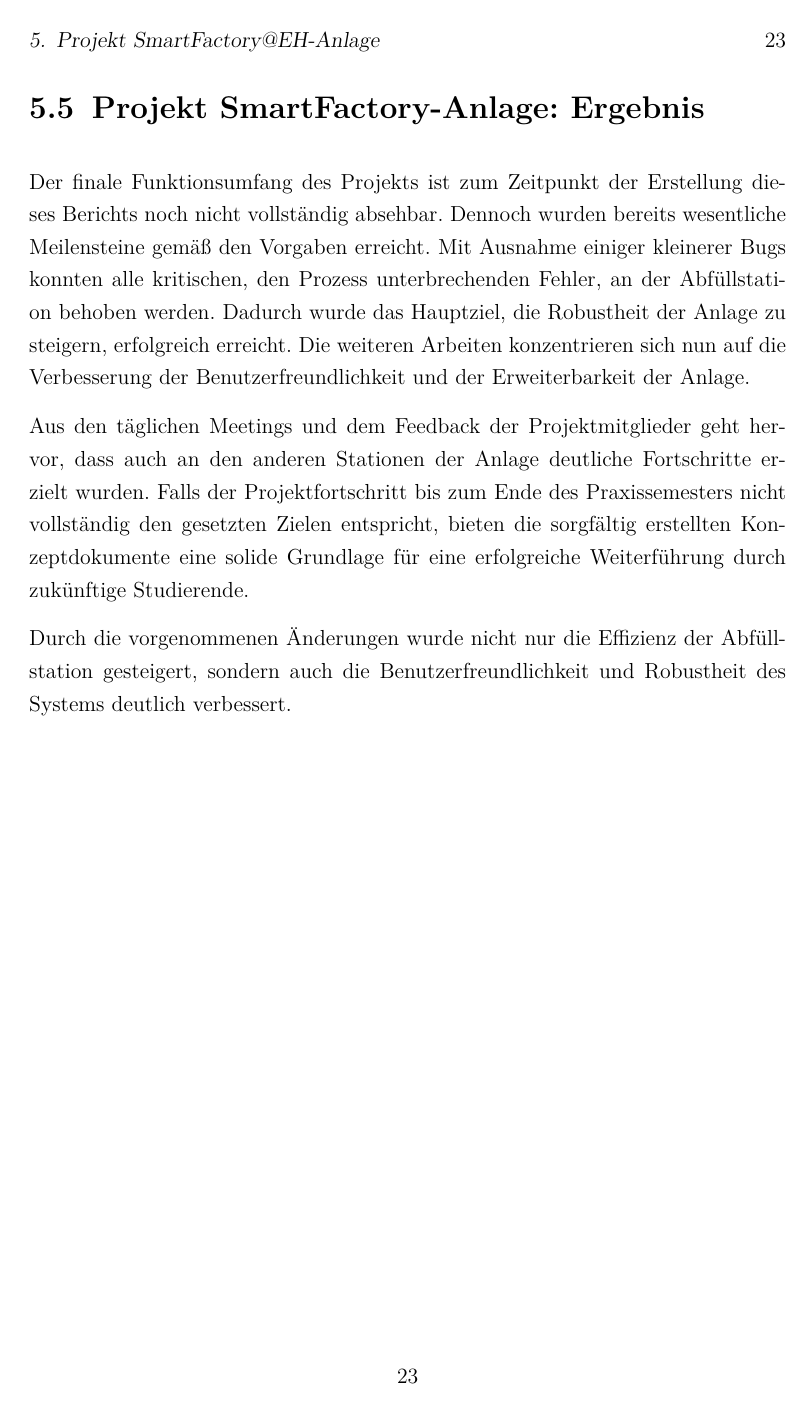
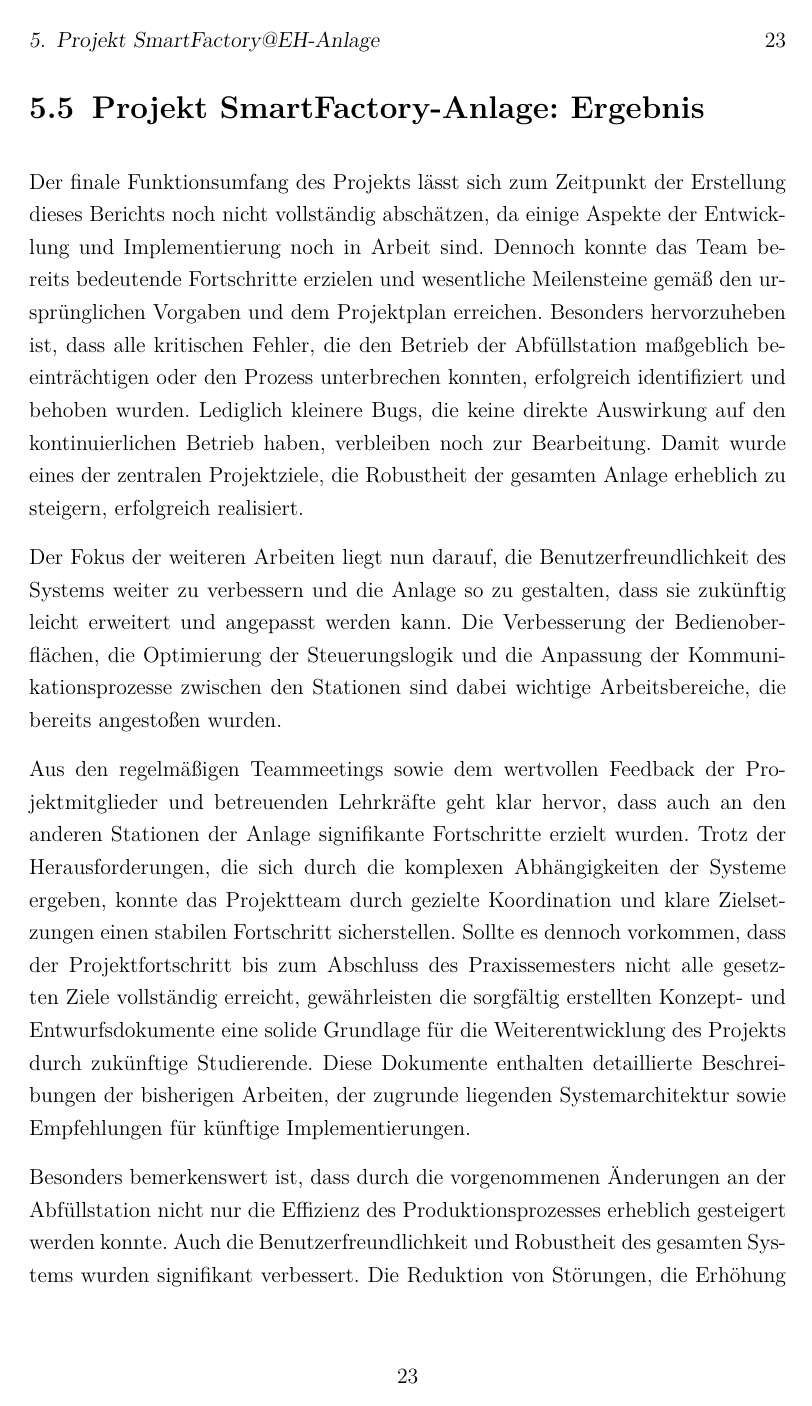
Before and after one commit to we1zenbr0t/Praxisbericht, a LaTeX thesis (thesis.tex, which reads content/8_SFA.tex): page 25 of 27 before the commit and page 25 of 28 after it. Compiled offline with pdfLaTeX.

Commit message:
finalfinal

```diff
--- a/content/8_SFA.tex
+++ b/content/8_SFA.tex
@@ -202,16 +207,29 @@
 Bis ein Acknowledge von der anderen Station kommt, wird die Kommunikation nicht als abgeschlossen betrachtet. Dies führte dazu, dass die
 Produktion nach Wiederherstellung eines fehlerfreien Zustands der Anlage fortgesetzt werden kann und keine Kommunikation „verloren“ ging.
 
-\section{Projekt SmartFactory-Anlage: Ergebnis}
+\section{Projekt SmartFactory-Anlage: Ergebnis}\label{sec:Projekt SmartFactory-Anlage: Ergebnis}
 
-Der finale Funktionsumfang des Projekts ist zum Zeitpunkt der Erstellung dieses Berichts noch nicht vollständig absehbar. Dennoch wurden bereits
-wesentliche Meilensteine gemäß den Vorgaben erreicht. Mit Ausnahme einiger kleinerer Bugs konnten alle kritischen, den Prozess unterbrechenden
-Fehler, an der Abfüllstation behoben werden. Dadurch wurde das Hauptziel, die Robustheit der Anlage zu steigern, erfolgreich erreicht. Die
-weiteren Arbeiten konzentrieren sich nun auf die Verbesserung der Benutzerfreundlichkeit und der Erweiterbarkeit der Anlage.
+Der finale Funktionsumfang des Projekts lässt sich zum Zeitpunkt der Erstellung dieses Berichts noch nicht vollständig abschätzen, da einige
+Aspekte der Entwicklung und Implementierung noch in Arbeit sind. Dennoch konnte das Team bereits bedeutende Fortschritte erzielen und wesentliche
+Meilensteine gemäß den ursprünglichen Vorgaben und dem Projektplan erreichen. Besonders hervorzuheben ist, dass alle kritischen Fehler, die den
+Betrieb der Abfüllstation maßgeblich beeinträchtigen oder den Prozess unterbrechen konnten, erfolgreich identifiziert und behoben wurden.
+Lediglich kleinere Bugs, die keine direkte Auswirkung auf den kontinuierlichen Betrieb haben, verbleiben noch zur Bearbeitung. Damit wurde
+eines der zentralen Projektziele, die Robustheit der gesamten Anlage erheblich zu steigern, erfolgreich realisiert.
 
-Aus den täglichen Meetings und dem Feedback der Projektmitglieder geht hervor, dass auch an den anderen Stationen der Anlage deutliche
-Fortschritte erzielt wurden. Falls der Projektfortschritt bis zum Ende des Praxissemesters nicht vollständig den gesetzten Zielen entspricht,
-bieten die sorgfältig erstellten Konzeptdokumente eine solide Grundlage für eine erfolgreiche Weiterführung durch zukünftige Studierende.
+Der Fokus der weiteren Arbeiten liegt nun darauf, die Benutzerfreundlichkeit des Systems weiter zu verbessern und die Anlage so zu gestalten,
+dass sie zukünftig leicht erweitert und angepasst werden kann. Die Verbesserung der Bedienoberflächen, die Optimierung der Steuerungslogik und
+die Anpassung der Kommunikationsprozesse zwischen den Stationen sind dabei wichtige Arbeitsbereiche, die bereits angestoßen wurden.
 
-Durch die vorgenommenen Änderungen wurde nicht nur die Effizienz der Abfüllstation gesteigert, sondern auch die Benutzerfreundlichkeit und
-Robustheit des Systems deutlich verbessert.
+Aus den regelmäßigen Teammeetings sowie dem wertvollen Feedback der Projektmitglieder und betreuenden Lehrkräfte geht klar hervor, dass auch an
+den anderen Stationen der Anlage signifikante Fortschritte erzielt wurden. Trotz der Herausforderungen, die sich durch die komplexen
+Abhängigkeiten der Systeme ergeben, konnte das Projektteam durch gezielte Koordination und klare Zielsetzungen einen stabilen Fortschritt
+sicherstellen. Sollte es dennoch vorkommen, dass der Projektfortschritt bis zum Abschluss des Praxissemesters nicht alle gesetzten Ziele
+vollständig erreicht, gewährleisten die sorgfältig erstellten Konzept- und Entwurfsdokumente eine solide Grundlage für die Weiterentwicklung
+des Projekts durch zukünftige Studierende. Diese Dokumente enthalten detaillierte Beschreibungen der bisherigen Arbeiten, der zugrunde liegenden
+Systemarchitektur sowie Empfehlungen für künftige Implementierungen.
+
+Besonders bemerkenswert ist, dass durch die vorgenommenen Änderungen an der Abfüllstation nicht nur die Effizienz des Produktionsprozesses
+erheblich gesteigert werden konnte. Auch die Benutzerfreundlichkeit und Robustheit des gesamten Systems wurden signifikant verbessert.
+Die Reduktion von Störungen, die Erhöhung der Systemstabilität und die klar strukturierte Benutzerführung tragen dazu bei, dass die Anlage
+zuverlässiger und einfacher zu bedienen ist. Die ergriffenen Maßnahmen bilden somit eine wertvolle Grundlage für den langfristigen Erfolg
+des Projekts.
--- a/thesis.tex
+++ b/thesis.tex
@@ -25,7 +25,7 @@
 \newcommand{\studiengang}{Informatik}  % {Informatik,Wirtschaftsinformatik,Medieninformatik}
 \newcommand{\matrikelnr}{3653446}
 \newcommand{\erstgutachter}{Prof. Dr. Trommler} %Prof.\,Dr.~Korbinian Riedhammer
-\newcommand{\zweitgutachter}{Etling, Michael; Conrad, Maximilian; Baron, Dominik} %Prof.\,Dr.~Bartosz von\,Rymon\,Lipinski
+\newcommand{\zweitgutachter}{Conrad, Maximilian} %Prof.\,Dr.~Bartosz von\,Rymon\,Lipinski
 \newcommand{\betreuer}{} %M.Sc.\,~Martina Schmidt
 \newcommand{\unternehmen}{Siemens}
 \newcommand{\logo}{figures/TH-Nuernberg-RGB.png}
```
Also changed, not shown: content/10_Inhaltsverzeichnis.tex (+4 -0 lines), figures/eck.jpeg (added), figures/kom.jpeg (added), figures/recy.jpeg (added), thesis.pdf, content/8_SFA.tex (45 more changed lines), 1 other file.
